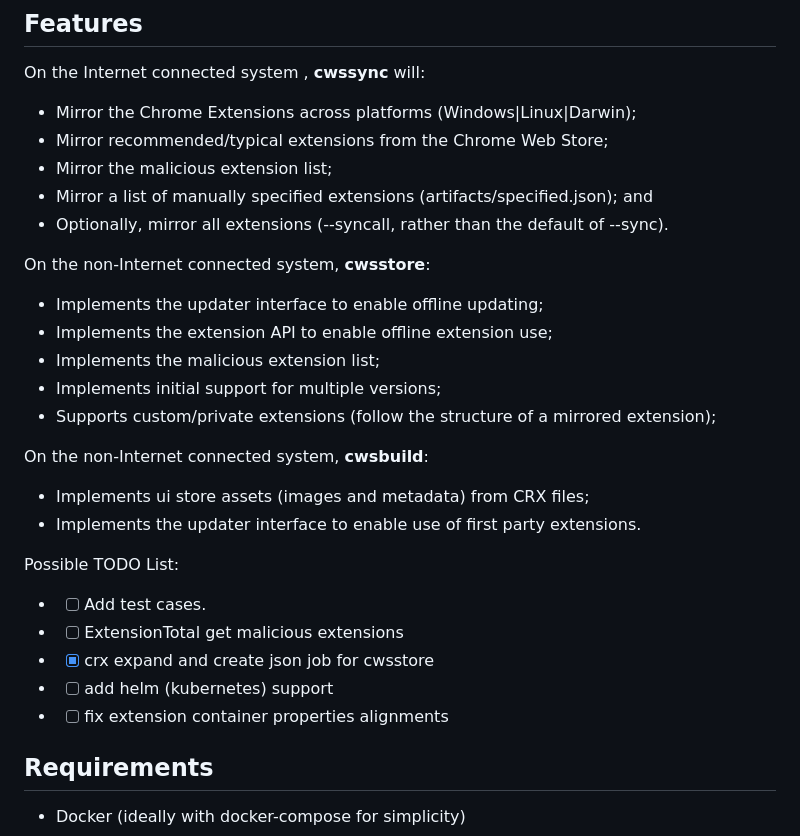
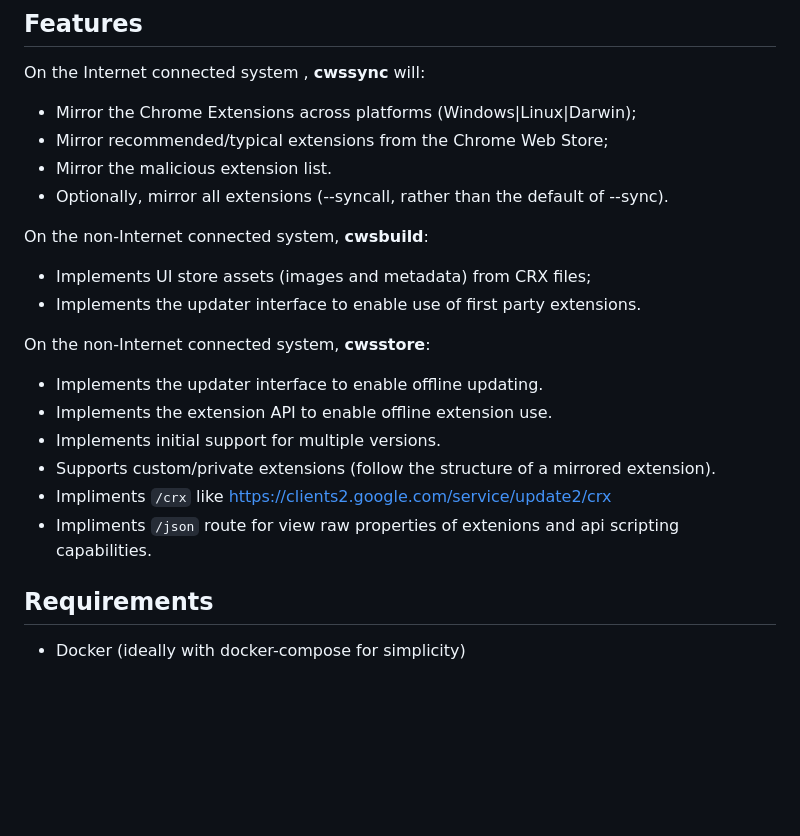
Before and after one commit to ronel99/offlinechromewebstore, a Markdown page: README.md, the part around one of its changes. Drawn GitHub-style; blank space fills up the shorter version.

```diff
--- a/README.md
+++ b/README.md
@@ -13,27 +13,22 @@ This enables Chrome Web Store's web presence to be mirrored for seamless use in
 On the Internet connected system , **cwssync** will:
 * Mirror the Chrome Extensions across platforms (Windows|Linux|Darwin);
 * Mirror recommended/typical extensions from the Chrome Web Store;
-* Mirror the malicious extension list;
-* Mirror a list of manually specified extensions (artifacts/specified.json); and
+* Mirror the malicious extension list.
 * Optionally, mirror all extensions (--syncall, rather than the default of --sync).
 
-On the non-Internet connected system, **cwsstore**:
-* Implements the updater interface to enable offline updating;
-* Implements the extension API to enable offline extension use;
-* Implements the malicious extension list;
-* Implements initial support for multiple versions;
-* Supports custom/private extensions (follow the structure of a mirrored extension);
-
 On the non-Internet connected system, **cwsbuild**:
-* Implements ui store assets (images and metadata) from CRX files;
+* Implements UI store assets (images and metadata) from CRX files;
 * Implements the updater interface to enable use of first party extensions.
 
-Possible TODO List:
-* - [ ] Add test cases.
-* - [ ] ExtensionTotal get malicious extensions
-* - [X] crx expand and create json job for cwsstore
-* - [ ] add helm (kubernetes) support
-* - [ ] fix extension container properties alignments
+On the non-Internet connected system, **cwsstore**:
+* Implements the updater interface to enable offline updating.
+* Implements the extension API to enable offline extension use.
+* Implements initial support for multiple versions.
+* Supports custom/private extensions (follow the structure of a mirrored extension).
+* Impliments `/crx` like https://clients2.google.com/service/update2/crx
+* Impliments `/json` route for view raw properties of extenions and api scripting capabilities.
+
+
 
 ## Requirements
 * Docker (ideally with docker-compose for simplicity)
```
Also changed, not shown: other parts of README.md (+31 -15 lines).
